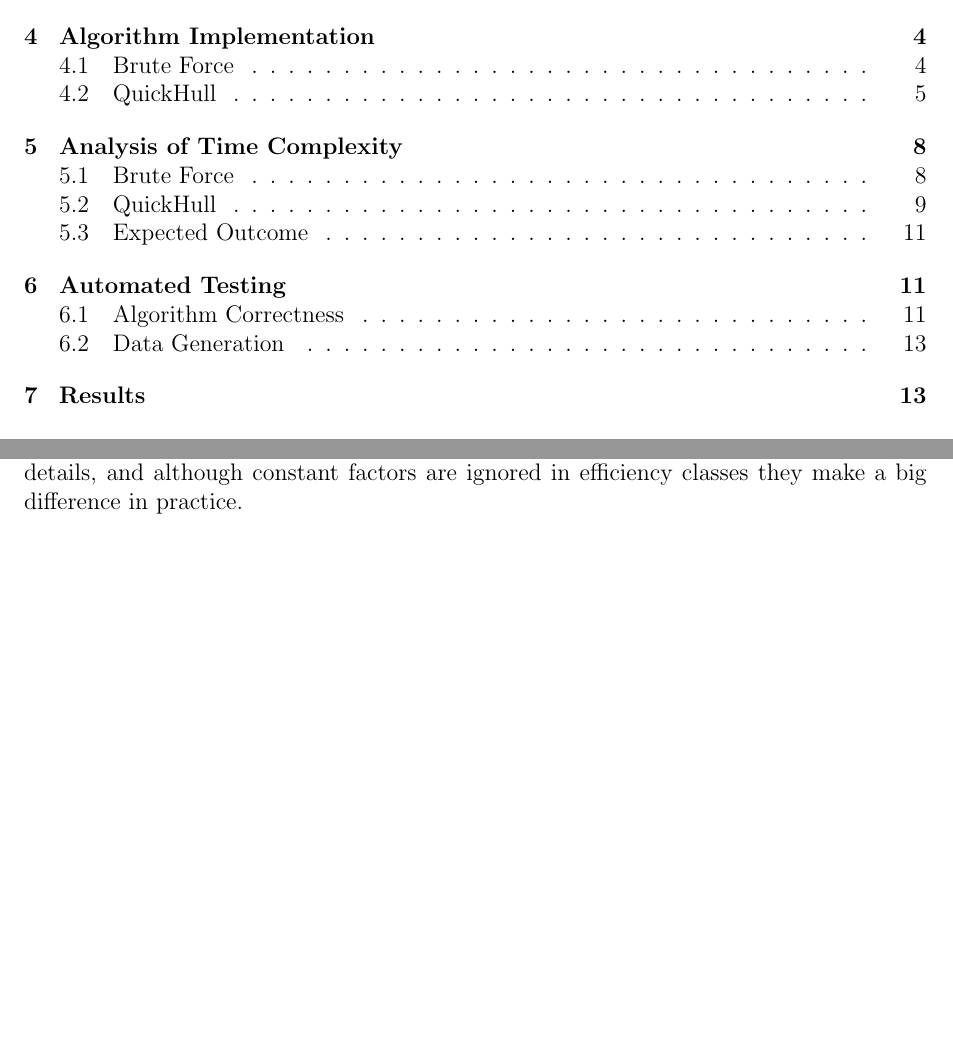
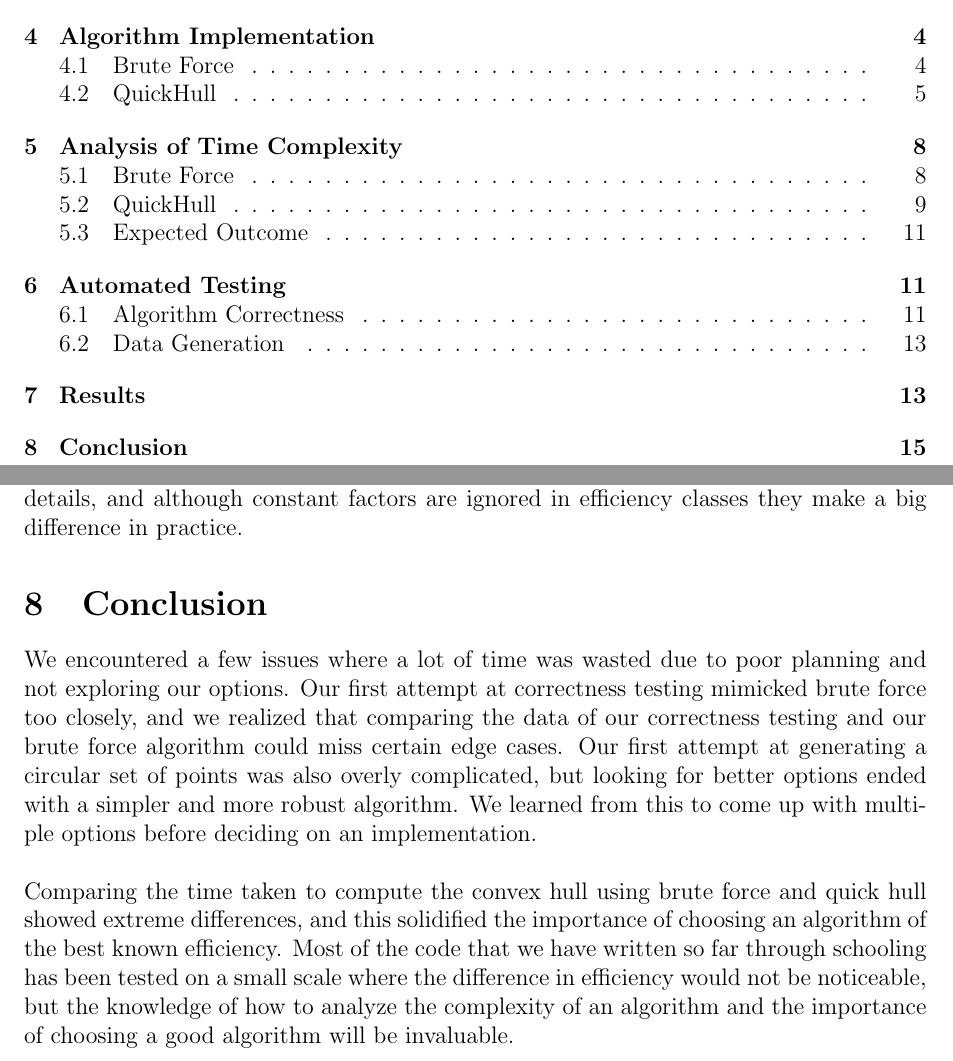
Before and after one commit to WesRisenmay/ConvexHull, a LaTeX document (project_latex/project.tex): two parts of pages 2 and 16 of 16, joined at a grey line, cut so that both start at the same text, the shorter picture padded with empty space. The pictures show the PDF file project_latex/project.pdf that the author committed with the source.

Commit message:
rough draft

```diff
--- a/project_latex/project.tex
+++ b/project_latex/project.tex
@@ -220,6 +220,20 @@ would be a factor of n. With 100 elements the factor was only 6, and with 1,000
 showed us that the performance of an algorithm with a specific efficiency class can vary drastically due
 to implementation details, and although constant factors are ignored in efficiency classes they make a
 big difference in practice.
+\section{Conclusion}
+We encountered a few issues where a lot of time was wasted due to poor planning and not exploring
+our options. Our first attempt at correctness testing mimicked brute force too closely, and we realized
+that comparing the data of our correctness testing and our brute force algorithm could miss certain
+edge cases. Our first attempt at generating a circular set of points was also overly complicated, but
+looking for better options ended with a simpler and more robust algorithm. We learned from this to
+come up with multiple options before deciding on an implementation.
+\\
+
+Comparing the time taken to compute the convex hull using brute force and quick hull showed extreme
+differences, and this solidified the importance of choosing an algorithm of the best known efficiency.
+Most of the code that we have written so far through schooling has been tested on a small scale where
+the difference in efficiency would not be noticeable, but the knowledge of how to analyze the
+complexity of an algorithm and the importance of choosing a good algorithm will be invaluable.
 
 
   %----------------------------------------------------------------------------------------
```
Also changed, not shown: project_latex/project.pdf.
